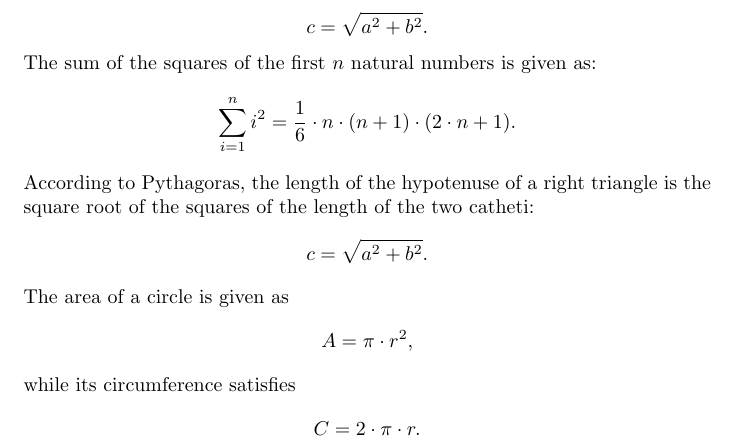
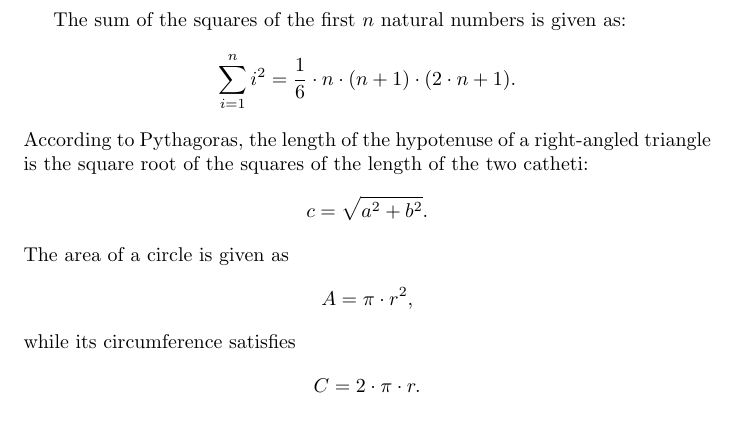
Before and after one commit to karlstroetmann/Formal-Languages, a LaTeX problem sheet (Exercises/LaTeX2HTML/example.tex): part of the page, cut at the place of the change. Compiled offline with pdfLaTeX.

Commit message:
LaTeX2HTML simplified

```diff
--- a/Exercises/LaTeX2HTML/example.tex
+++ b/Exercises/LaTeX2HTML/example.tex
@@ -1,10 +1,9 @@
 \documentclass{article}
 
 \begin{document}
-$$ c = \sqrt{a^{2} + b^{2}}.  $$
 The sum of the squares of the first $n$ natural numbers is given as:
 $$ \sum\limits_{i=1}^{n} i^{2} = \frac{1}{6} \cdot n \cdot (n+1) \cdot (2\cdot n + 1). $$
-According to Pythagoras, the length of the hypotenuse of a right triangle is
+According to Pythagoras, the length of the hypotenuse of a right-angled triangle is
 the square root of the squares of the length of the two catheti:
 $$ c = \sqrt{a^{2} + b^{2}}.  $$
 The area of a circle is given as
```
Also changed, not shown: Exercises/LaTeX2HTML/example.pdf, 1 other file.
